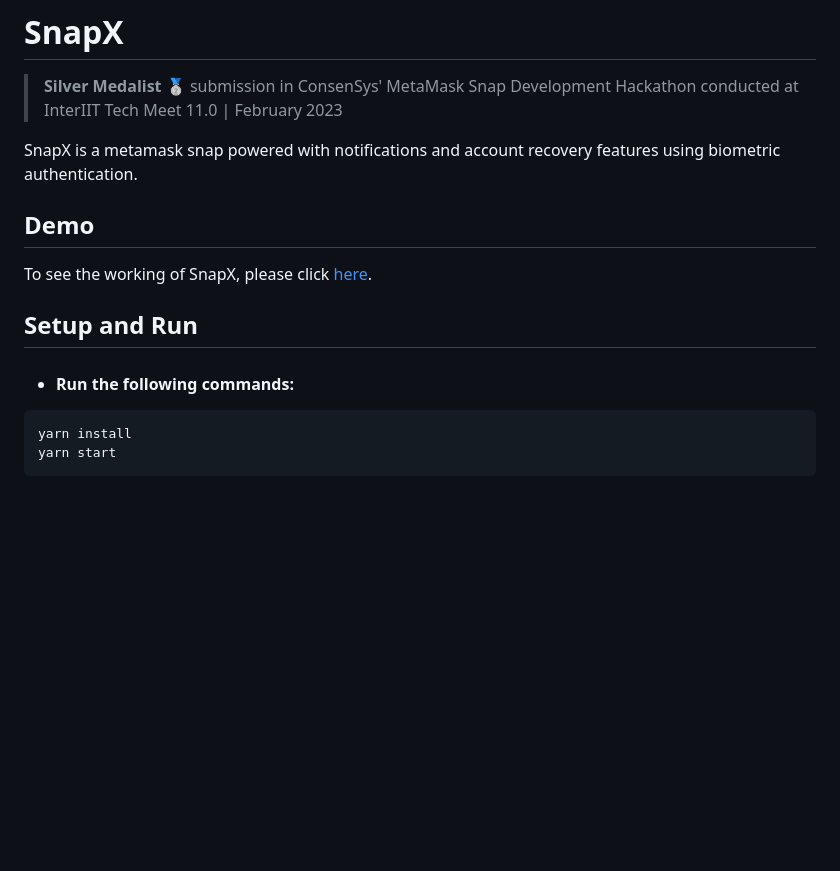
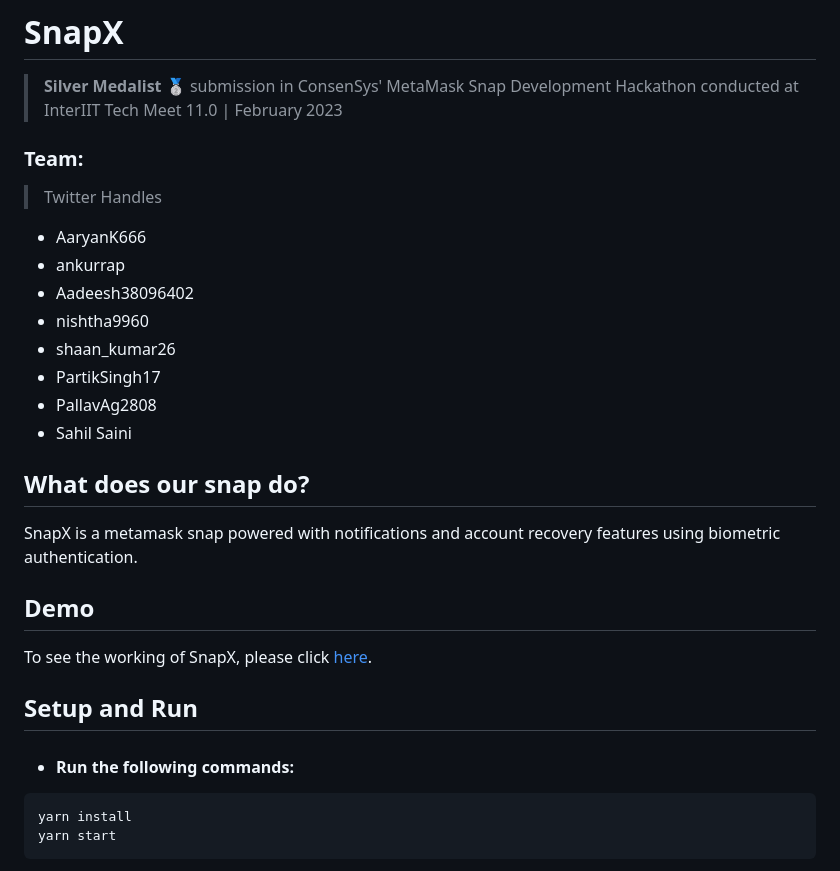
Before and after one commit to ankur12-1610/snapx, a Markdown page: README.md, the part around the change. Drawn GitHub-style; blank space fills up the shorter version.

````diff
--- a/README.md
+++ b/README.md
@@ -1,5 +1,18 @@
 # SnapX
 > **Silver Medalist 🥈** submission in ConsenSys' MetaMask Snap Development Hackathon conducted at InterIIT Tech Meet 11.0 | February 2023
+
+### Team:
+>Twitter Handles
+- AaryanK666
+- ankurrap
+- Aadeesh38096402
+- nishtha9960
+- shaan_kumar26
+- PartikSingh17
+- PallavAg2808
+- Sahil Saini
+
+## What does our snap do?
 
 SnapX is a metamask snap powered with notifications and account recovery features using biometric authentication.
 
@@ -8,7 +21,6 @@ To see the working of SnapX, please click [here](https://drive.google.com/file/d
 
 ## Setup and Run
   - #### Run the following commands:
-
 
 ```
 yarn install
````
